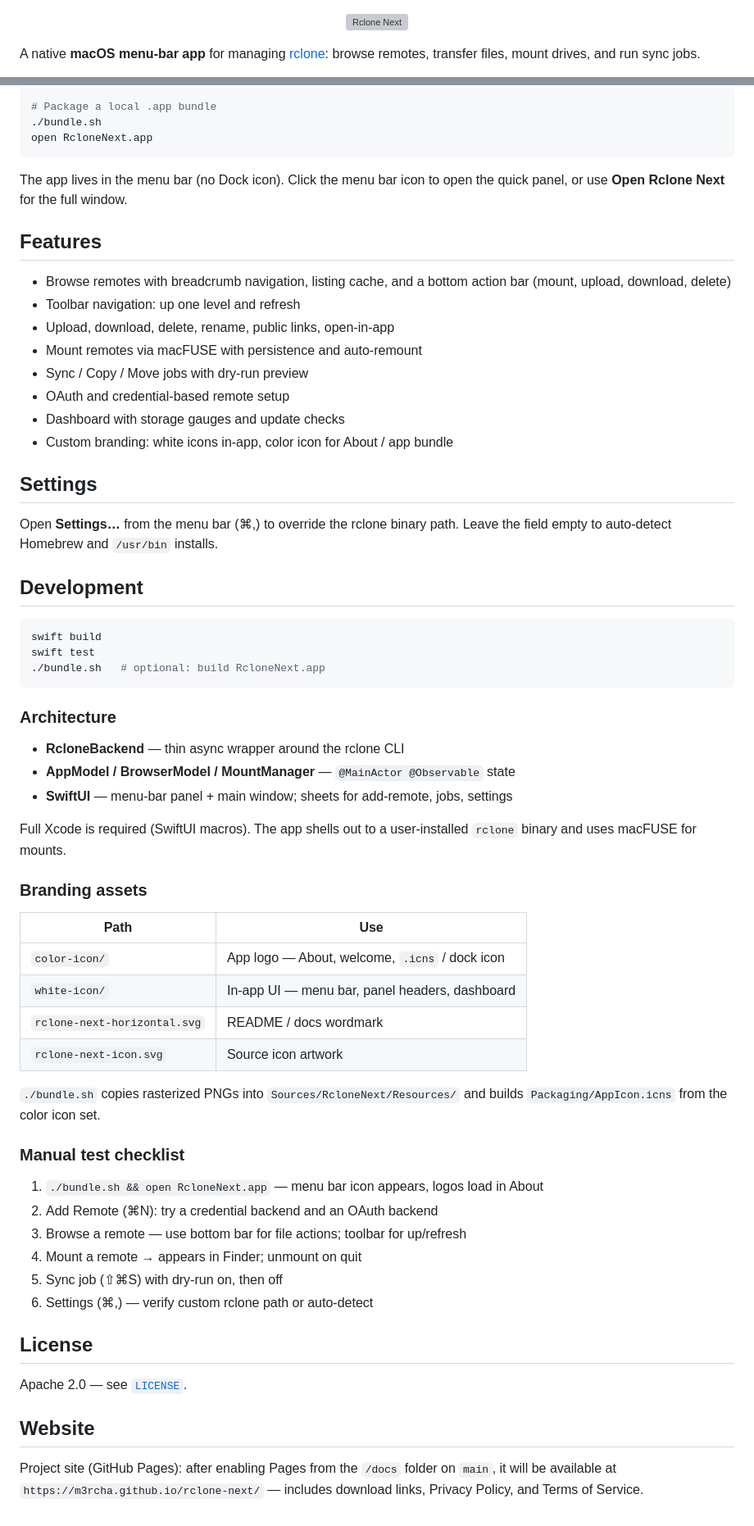
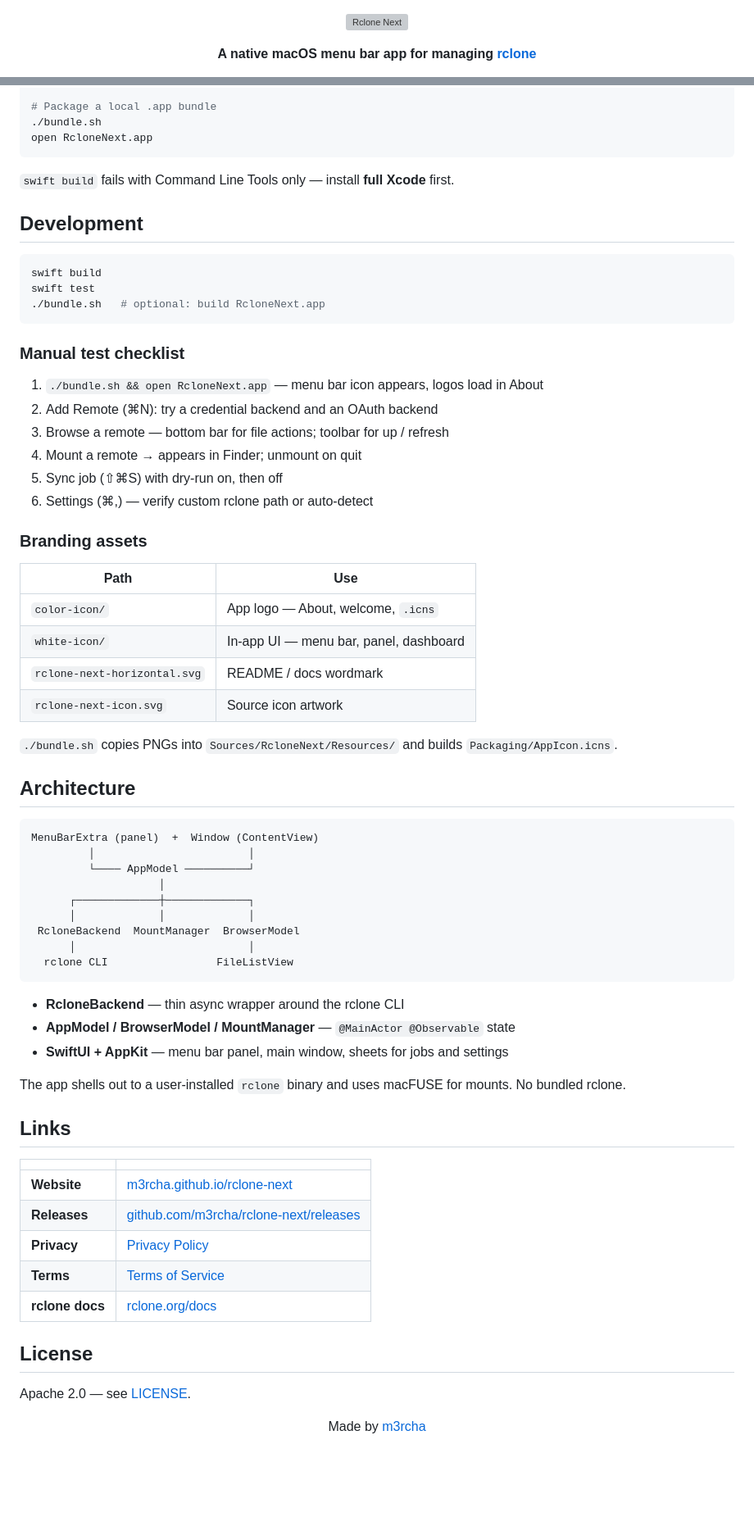
Before and after one commit to m3rcha/rclone-next, a Markdown page: README.md, 2 parts joined by grey strips. Shown at 82% size. Drawn GitHub-style; blank space fills up the shorter version; grey boxes are pictures that could not be loaded.

Commit message:
Rewrite README following awesome-readme best practices.
Add badges, table of contents, download and usage sections, architecture diagram, and live site links.

````diff
--- a/README.md
+++ b/README.md
@@ -2,5 +2,7 @@
   <img src="rclone-next-horizontal.svg" alt="Rclone Next" width="340">
 </p>
 
-A native **macOS menu-bar app** for managing [rclone](https://rclone.org): browse remotes, transfer files, mount drives, and run sync jobs.
+<p align="center">
+  <strong>A native macOS menu bar app for managing <a href="https://rclone.org">rclone</a></strong>
+</p>
 
@@ -25,22 +97,7 @@ swift run
 open RcloneNext.app
 ```
 
-The app lives in the menu bar (no Dock icon). Click the menu bar icon to open the quick panel, or use **Open Rclone Next** for the full window.
-
-## Features
-
-- Browse remotes with breadcrumb navigation, listing cache, and a bottom action bar (mount, upload, download, delete)
-- Toolbar navigation: up one level and refresh
-- Upload, download, delete, rename, public links, open-in-app
-- Mount remotes via macFUSE with persistence and auto-remount
-- Sync / Copy / Move jobs with dry-run preview
-- OAuth and credential-based remote setup
-- Dashboard with storage gauges and update checks
-- Custom branding: white icons in-app, color icon for About / app bundle
-
-## Settings
-
-Open **Settings…** from the menu bar (⌘,) to override the rclone binary path. Leave the field empty to auto-detect Homebrew and `/usr/bin` installs.
+`swift build` fails with Command Line Tools only — install **full Xcode** first.
 
 ## Development
 
@@ -50,39 +107,60 @@ swift test
 ./bundle.sh   # optional: build RcloneNext.app
 ```
 
-### Architecture
+### Manual test checklist
 
-- **RcloneBackend** — thin async wrapper around the rclone CLI
-- **AppModel / BrowserModel / MountManager** — `@MainActor @Observable` state
-- **SwiftUI** — menu-bar panel + main window; sheets for add-remote, jobs, settings
-
-Full Xcode is required (SwiftUI macros). The app shells out to a user-installed `rclone` binary and uses macFUSE for mounts.
+1. `./bundle.sh && open RcloneNext.app` — menu bar icon appears, logos load in About
+2. Add Remote (⌘N): try a credential backend and an OAuth backend
+3. Browse a remote — bottom bar for file actions; toolbar for up / refresh
+4. Mount a remote → appears in Finder; unmount on quit
+5. Sync job (⇧⌘S) with dry-run on, then off
+6. Settings (⌘,) — verify custom rclone path or auto-detect
 
 ### Branding assets
 
 | Path | Use |
 |------|-----|
-| `color-icon/` | App logo — About, welcome, `.icns` / dock icon |
-| `white-icon/` | In-app UI — menu bar, panel headers, dashboard |
+| `color-icon/` | App logo — About, welcome, `.icns` |
+| `white-icon/` | In-app UI — menu bar, panel, dashboard |
 | `rclone-next-horizontal.svg` | README / docs wordmark |
 | `rclone-next-icon.svg` | Source icon artwork |
 
-`./bundle.sh` copies rasterized PNGs into `Sources/RcloneNext/Resources/` and builds `Packaging/AppIcon.icns` from the color icon set.
+`./bundle.sh` copies PNGs into `Sources/RcloneNext/Resources/` and builds `Packaging/AppIcon.icns`.
 
-### Manual test checklist
+## Architecture
 
-1. `./bundle.sh && open RcloneNext.app` — menu bar icon appears, logos load in About
-2. Add Remote (⌘N): try a credential backend and an OAuth backend
-3. Browse a remote — use bottom bar for file actions; toolbar for up/refresh
-4. Mount a remote → appears in Finder; unmount on quit
-5. Sync job (⇧⌘S) with dry-run on, then off
-6. Settings (⌘,) — verify custom rclone path or auto-detect
+```
+MenuBarExtra (panel)  +  Window (ContentView)
+         │                        │
+         └──── AppModel ──────────┘
+                    │
+      ┌─────────────┼─────────────┐
+      │             │             │
+ RcloneBackend  MountManager  BrowserModel
+      │                           │
+  rclone CLI                 FileListView
+```
+
+- **RcloneBackend** — thin async wrapper around the rclone CLI
+- **AppModel / BrowserModel / MountManager** — `@MainActor @Observable` state
+- **SwiftUI + AppKit** — menu bar panel, main window, sheets for jobs and settings
+
+The app shells out to a user-installed `rclone` binary and uses macFUSE for mounts. No bundled rclone.
+
+## Links
+
+| | |
+|---|---|
+| **Website** | [m3rcha.github.io/rclone-next](https://m3rcha.github.io/rclone-next/) |
+| **Releases** | [github.com/m3rcha/rclone-next/releases](https://github.com/m3rcha/rclone-next/releases) |
+| **Privacy** | [Privacy Policy](https://m3rcha.github.io/rclone-next/privacy.html) |
+| **Terms** | [Terms of Service](https://m3rcha.github.io/rclone-next/terms.html) |
+| **rclone docs** | [rclone.org/docs](https://rclone.org/docs/) |
 
 ## License
 
-Apache 2.0 — see [`LICENSE`](LICENSE).
+Apache 2.0 — see [LICENSE](LICENSE).
 
-## Website
-
-Project site (GitHub Pages): after enabling Pages from the `/docs` folder on `main`, it will be available at
-`https://m3rcha.github.io/rclone-next/` — includes download links, Privacy Policy, and Terms of Service.
+<p align="center">
+  Made by <a href="https://github.com/m3rcha">m3rcha</a>
+</p>
````
Also changed, not shown: other parts of README.md (+73 -3 lines).
